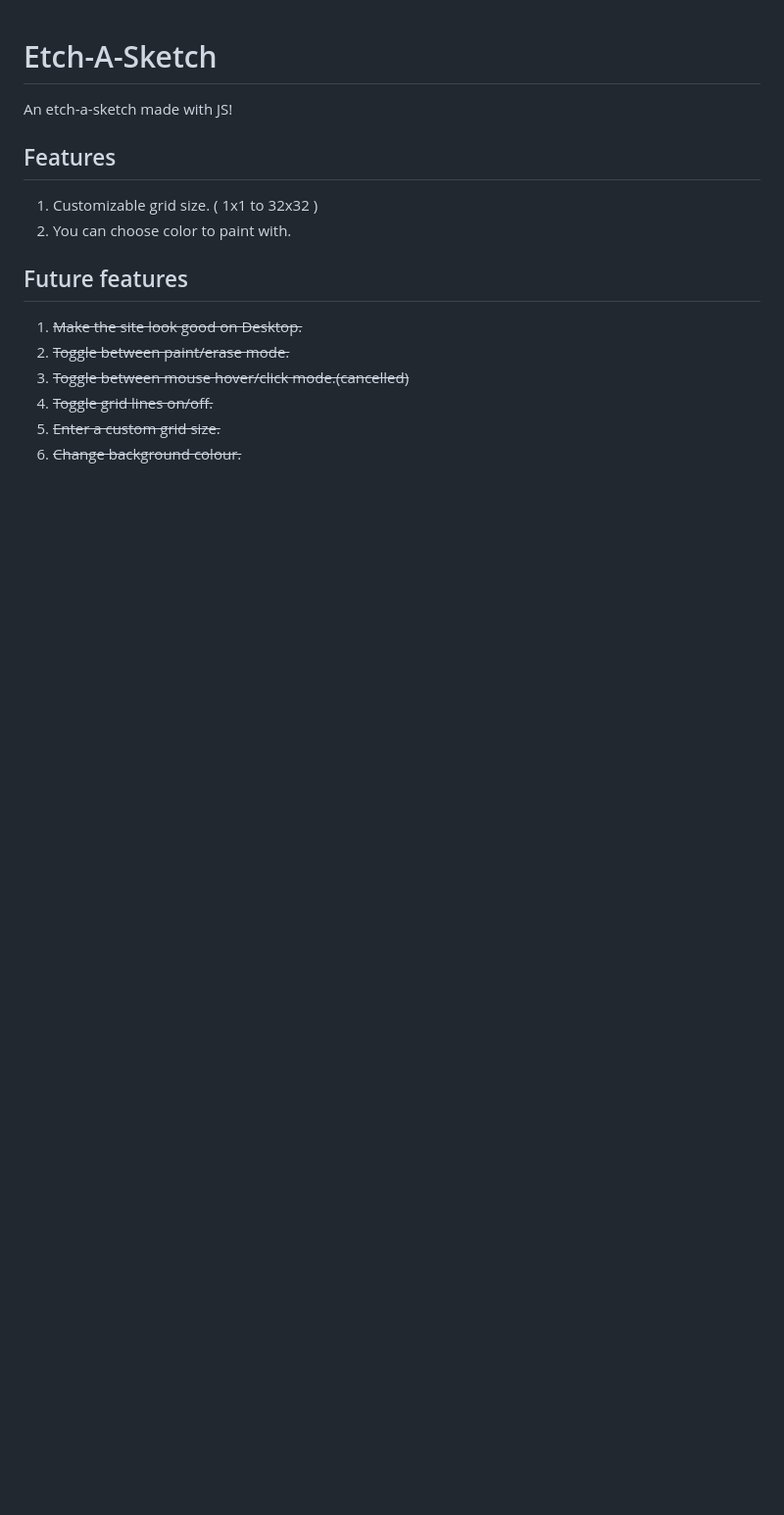
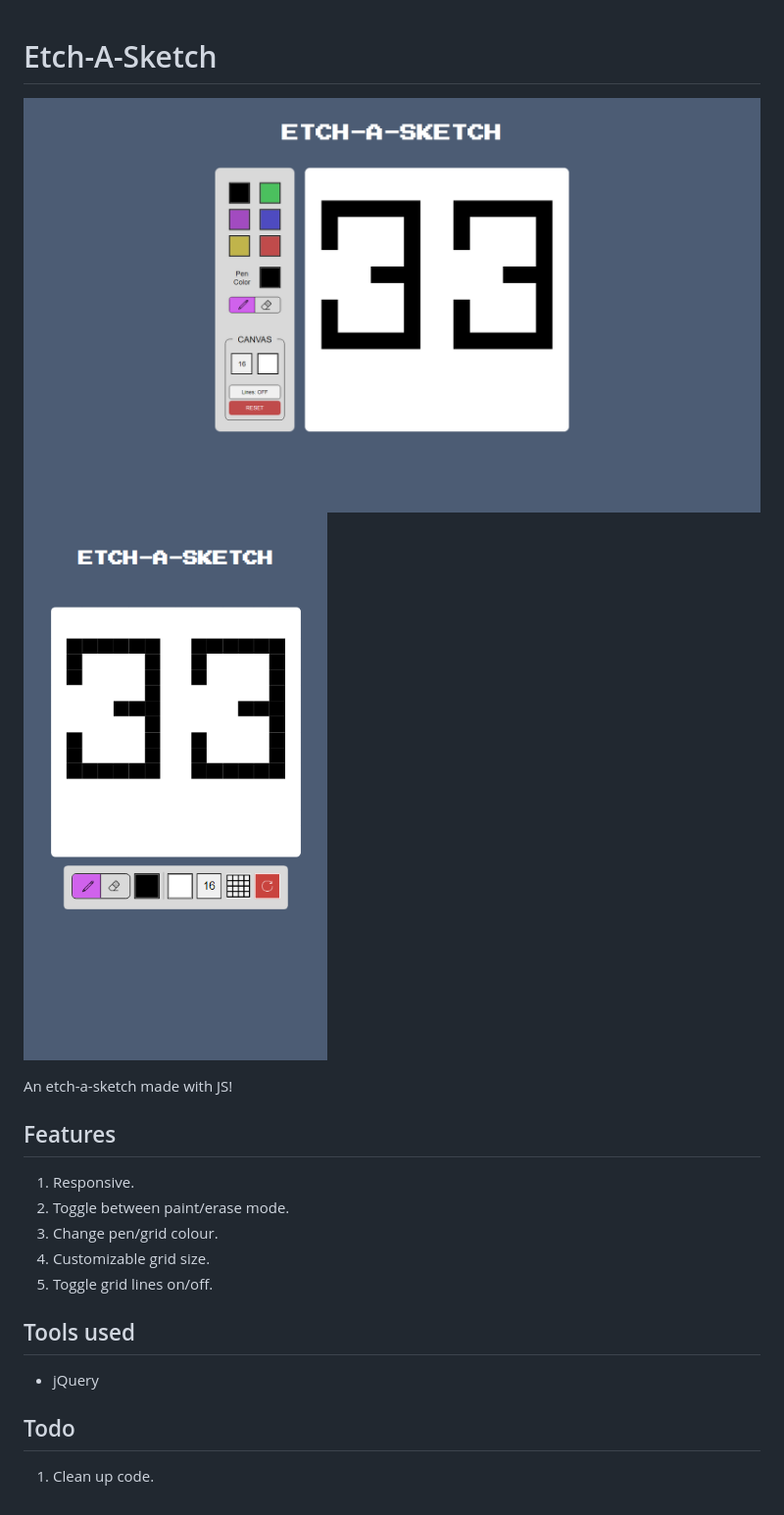
Before and after one commit to darrionn33/etch-a-sketch, a Markdown page: README.md, the part around the change. Shown: that part at 98% size. Drawn GitHub-style; pictures changed too: screenshots/etch-a-sketch-mobile.png (added), screenshots/etch-a-sketch.png (added); blank space fills up the shorter version.

Commit message:
fixed some visual bugs cleaned up assets updated README.md added attribution

```diff
--- a/README.md
+++ b/README.md
@@ -1,17 +1,22 @@
 # Etch-A-Sketch
+
+![](./screenshots/etch-a-sketch.png)
+![](./screenshots/etch-a-sketch-mobile.png)
 
 An etch-a-sketch made with JS!
 
 ## Features
 
-1. Customizable grid size. ( 1x1 to 32x32 )
-2. You can choose color to paint with.
+1. Responsive.
+2. Toggle between paint/erase mode.
+3. Change pen/grid colour.
+4. Customizable grid size.
+5. Toggle grid lines on/off.
 
-## Future features
+## Tools used
 
-1. ~~Make the site look good on Desktop.~~
-2. ~~Toggle between paint/erase mode.~~
-3. ~~Toggle between mouse hover/click mode.(cancelled)~~
-4. ~~Toggle grid lines on/off.~~
-5. ~~Enter a custom grid size.~~
-6. ~~Change background colour.~~
+- jQuery
+
+## Todo
+
+1. Clean up code.
```
Also changed, not shown: assets/erase.png (renamed from erase.png), assets/grid.png (renamed from grid.png), assets/pencil.png (renamed from pencil.png), assets/reset.png (renamed from reset.png), 2 other files.
